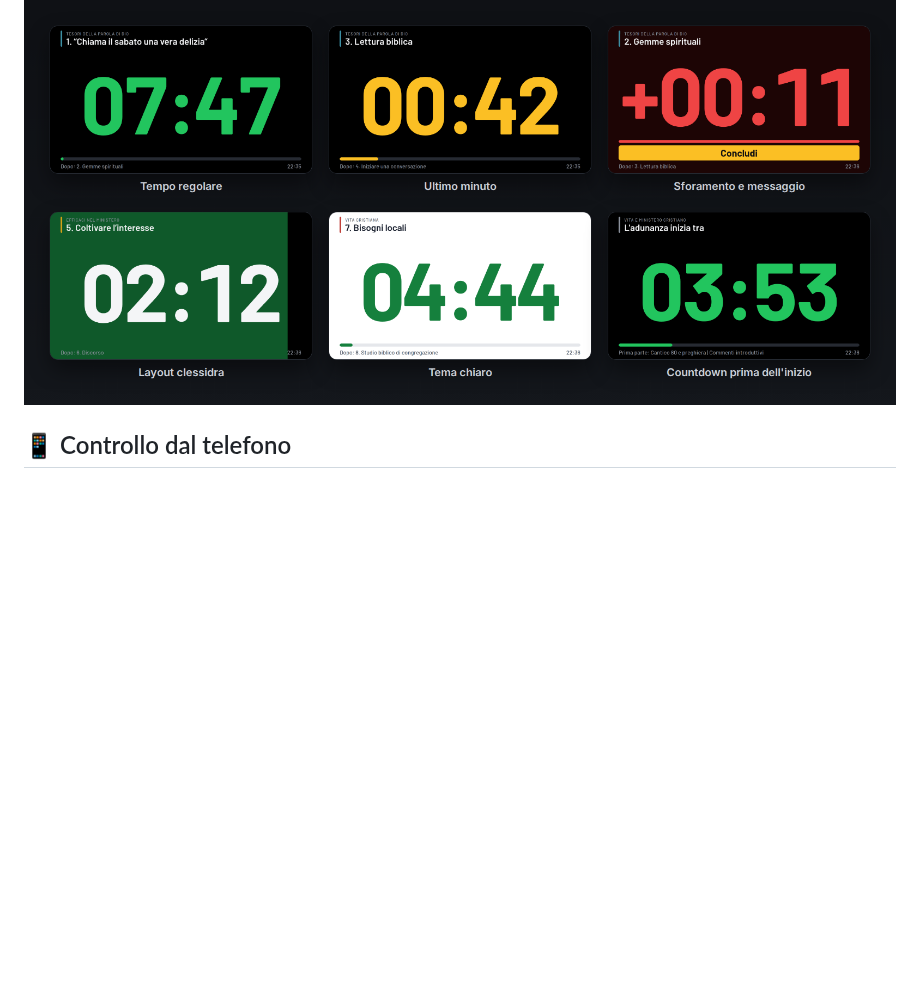
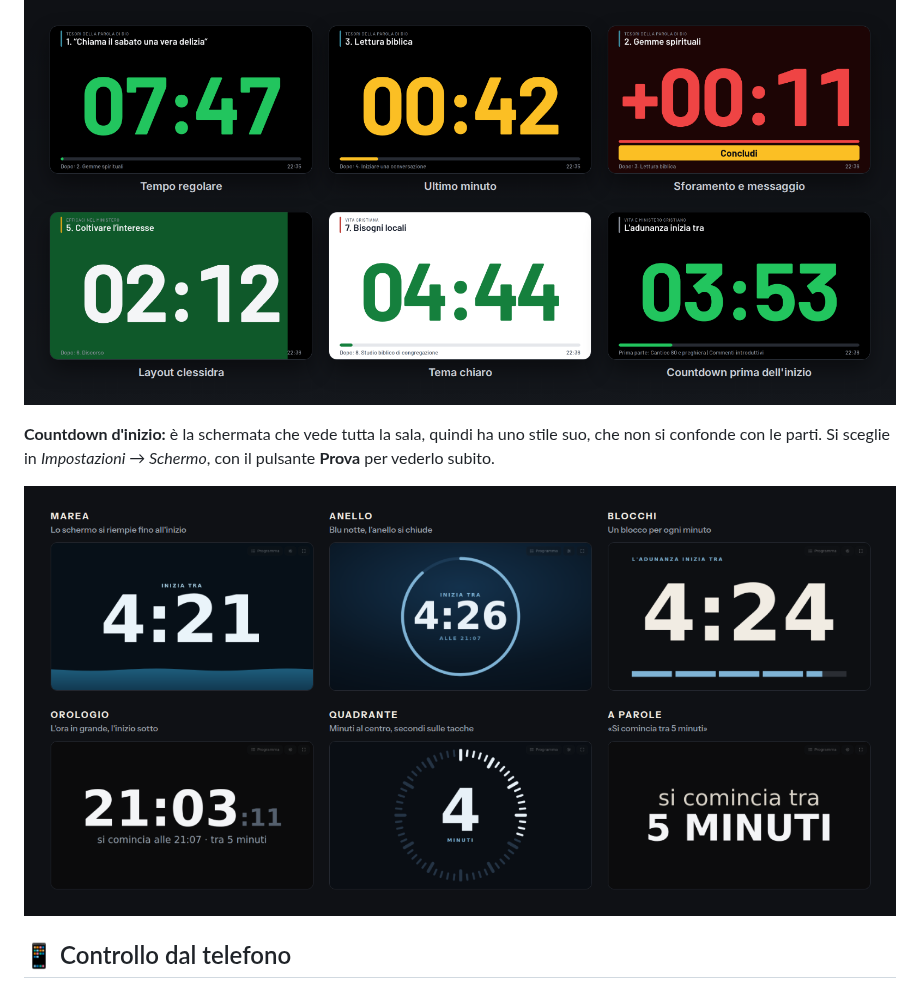
Before and after one commit to Lomme89/timersala, a Markdown page: README.md, the part around the change. Drawn GitHub-style; pictures changed too: docs/images/countdown.png (added); blank space fills up the shorter version.

Commit message:
README e sito: stili del countdown d'inizio
Co-Authored-By: Claude Opus 5.5 <noreply@anthropic.com>
Claude-Session: https://claude.ai/code/session_017n86YY5cqTymaAK9Ukupaf

```diff
--- a/README.md
+++ b/README.md
@@ -134,6 +134,12 @@ Avvia di nuovo = parti subito. **Esc** annulla l'attesa o, nei primi secondi, un
   <img src="docs/images/stili.png" alt="Stati e stili del timer: tempo regolare, ultimo minuto, sforamento con messaggio, clessidra, tema chiaro, countdown" width="100%">
 </p>
 
+**Countdown d'inizio:** è la schermata che vede tutta la sala, quindi ha uno stile suo, che non si confonde con le parti. Si sceglie in *Impostazioni → Schermo*, con il pulsante **Prova** per vederlo subito.
+
+<p align="center">
+  <img src="docs/images/countdown.png" alt="Stili del countdown d'inizio: marea, anello, blocchi, orologio, quadrante, a parole" width="100%">
+</p>
+
 ## 📱 Controllo dal telefono
 
 <p align="center">
```
Also changed, not shown: 1 other file.
